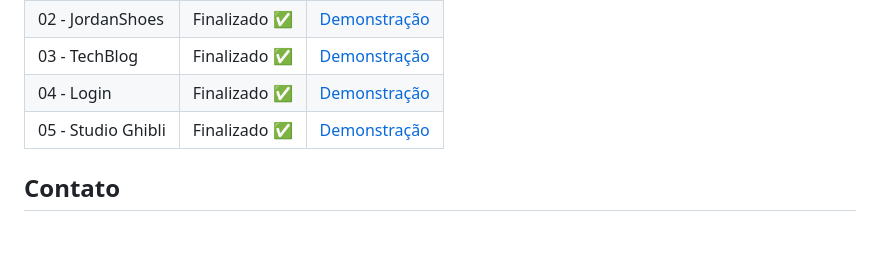
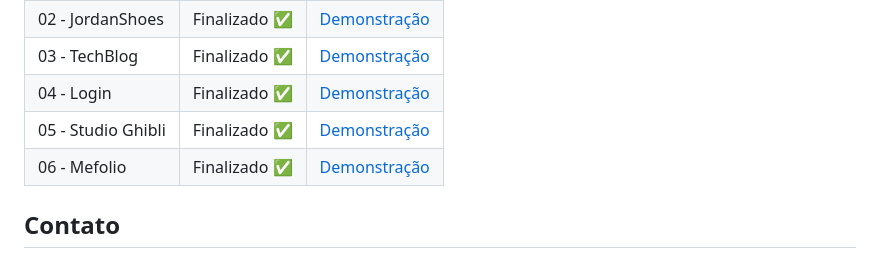
Before and after one commit to paulopbi/codelandia, a Markdown page: readme.md, the part around the change. GitHub-like rendering; blank space fills up the shorter version.

Commit message:
docs: adiciona desafio mefolio

```diff
--- a/readme.md
+++ b/readme.md
@@ -80,6 +80,7 @@ Quais desafios foram finalizados até o momento.
 | 03 - TechBlog      | Finalizado ✅ | [Demonstração](./public/design/TechBlog.jpg)     |
 | 04 - Login         | Finalizado ✅ | [Demonstração](./public/design/Login.jpg)        |
 | 05 - Studio Ghibli | Finalizado ✅ | [Demonstração](./public/design/StudioGhibli.jpg) |
+| 06 - Mefolio       | Finalizado ✅ | [Demonstração](./public/design/Mefolio.jpg)      |
 
 ## Contato
 
```
